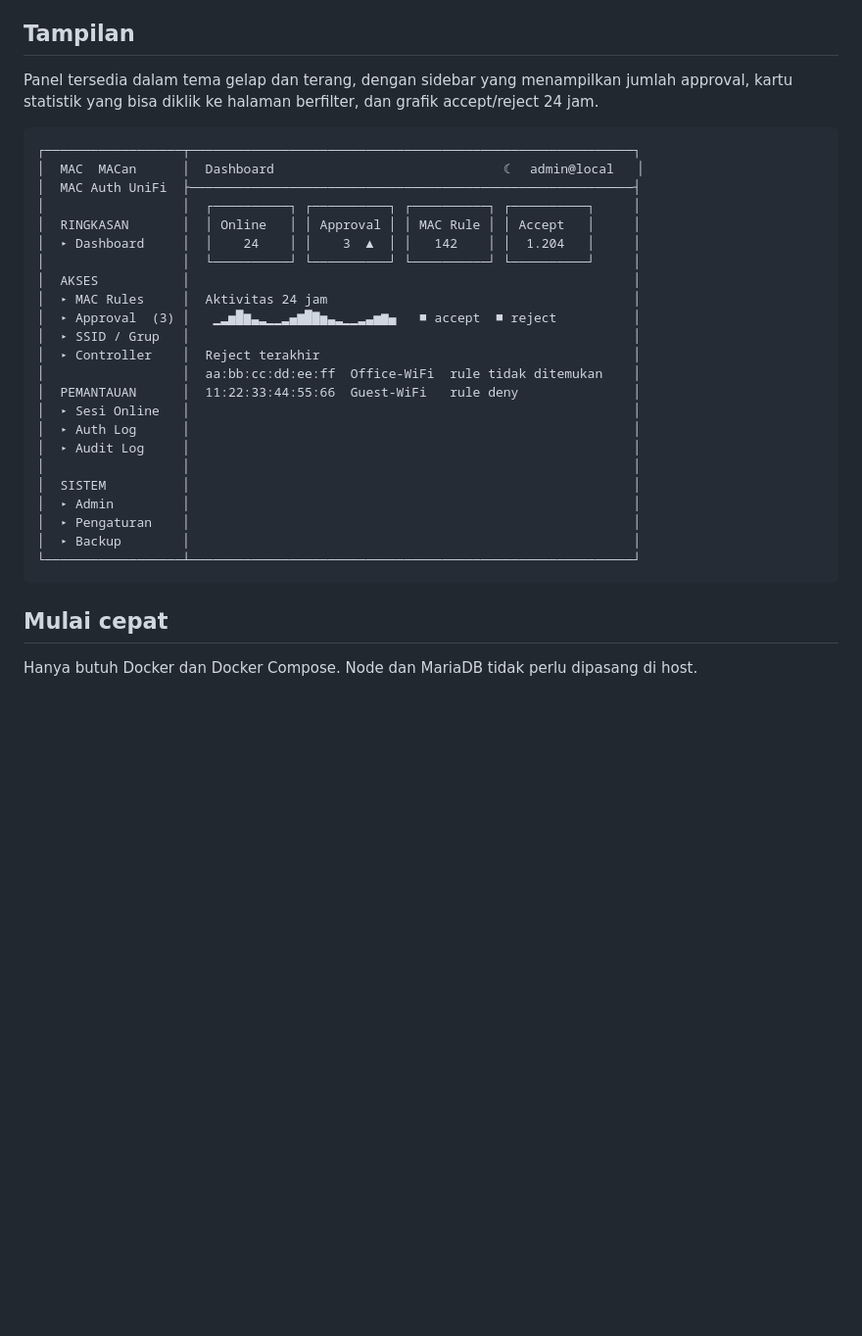
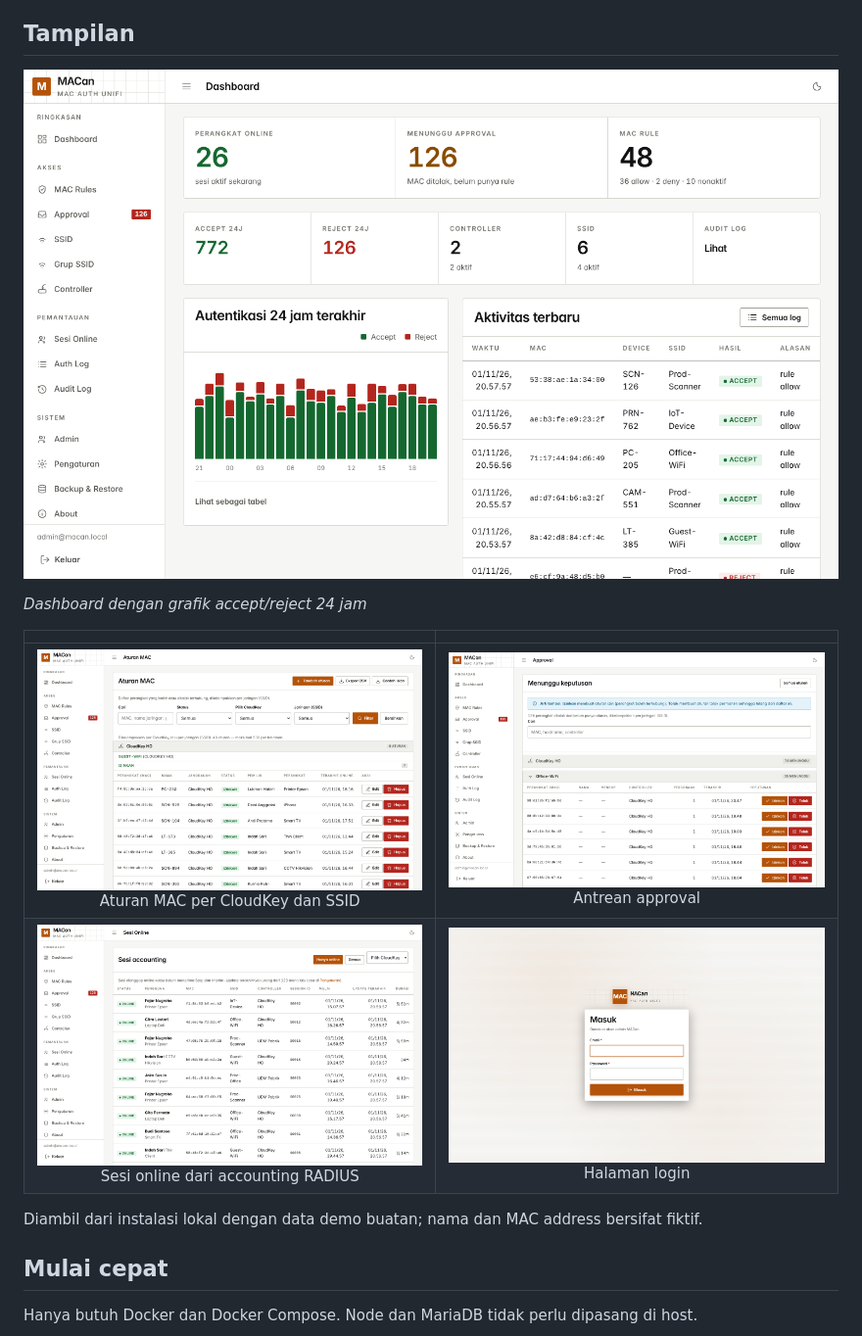
Before and after one commit to torpedoliar/MACAN, a Markdown page: README.id.md, the part around the change. Shown at 98% size. GitHub-like rendering; pictures changed too: docs/screenshots/approvals.png (added), docs/screenshots/dashboard.png (added), docs/screenshots/login.png (added); blank space fills up the shorter version.

````diff
--- a/README.id.md
+++ b/README.id.md
@@ -42,33 +42,16 @@ UniFi mendukung RADIUS MAC authentication, tetapi tidak menyediakan tempat untuk
 
 ## Tampilan
 
-Panel tersedia dalam tema gelap dan terang, dengan sidebar yang menampilkan jumlah approval, kartu statistik yang bisa diklik ke halaman berfilter, dan grafik accept/reject 24 jam.
+![Dashboard dengan grafik accept/reject 24 jam](docs/screenshots/dashboard.png)
 
-```
-┌──────────────────┬──────────────────────────────────────────────────────────┐
-│  MAC  MACan      │  Dashboard                              ☾  admin@local   │
-│  MAC Auth UniFi  ├──────────────────────────────────────────────────────────┤
-│                  │  ┌──────────┐ ┌──────────┐ ┌──────────┐ ┌──────────┐     │
-│  RINGKASAN       │  │ Online   │ │ Approval │ │ MAC Rule │ │ Accept   │     │
-│  ▸ Dashboard     │  │    24    │ │    3  ▲  │ │   142    │ │  1.204   │     │
-│                  │  └──────────┘ └──────────┘ └──────────┘ └──────────┘     │
-│  AKSES           │                                                          │
-│  ▸ MAC Rules     │  Aktivitas 24 jam                                        │
-│  ▸ Approval  (3) │   ▁▂▅█▆▃▂▁▁▂▄▆█▇▅▃▂▁▁▂▃▅▆▄   ■ accept  ■ reject          │
-│  ▸ SSID / Grup   │                                                          │
-│  ▸ Controller    │  Reject terakhir                                         │
-│                  │  aa:bb:cc:dd:ee:ff  Office-WiFi  rule tidak ditemukan    │
-│  PEMANTAUAN      │  11:22:33:44:55:66  Guest-WiFi   rule deny               │
-│  ▸ Sesi Online   │                                                          │
-│  ▸ Auth Log      │                                                          │
-│  ▸ Audit Log     │                                                          │
-│                  │                                                          │
-│  SISTEM          │                                                          │
-│  ▸ Admin         │                                                          │
-│  ▸ Pengaturan    │                                                          │
-│  ▸ Backup        │                                                          │
-└──────────────────┴──────────────────────────────────────────────────────────┘
-```
+*Dashboard dengan grafik accept/reject 24 jam*
+
+| | |
+|:---:|:---:|
+| ![Aturan MAC per CloudKey dan SSID](docs/screenshots/mac-rules.png)<br/>Aturan MAC per CloudKey dan SSID | ![Antrean approval](docs/screenshots/approvals.png)<br/>Antrean approval |
+| ![Sesi online dari accounting RADIUS](docs/screenshots/online-sessions.png)<br/>Sesi online dari accounting RADIUS | ![Halaman login](docs/screenshots/login.png)<br/>Halaman login |
+
+Diambil dari instalasi lokal dengan data demo buatan; nama dan MAC address bersifat fiktif.
 
 ## Mulai cepat
 
````
Also changed, not shown: README.md (+9 -26 lines).
